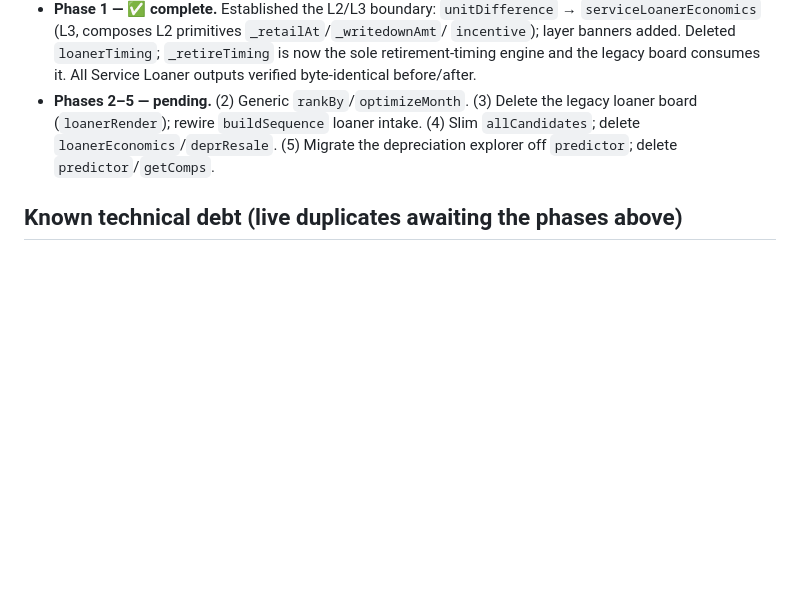
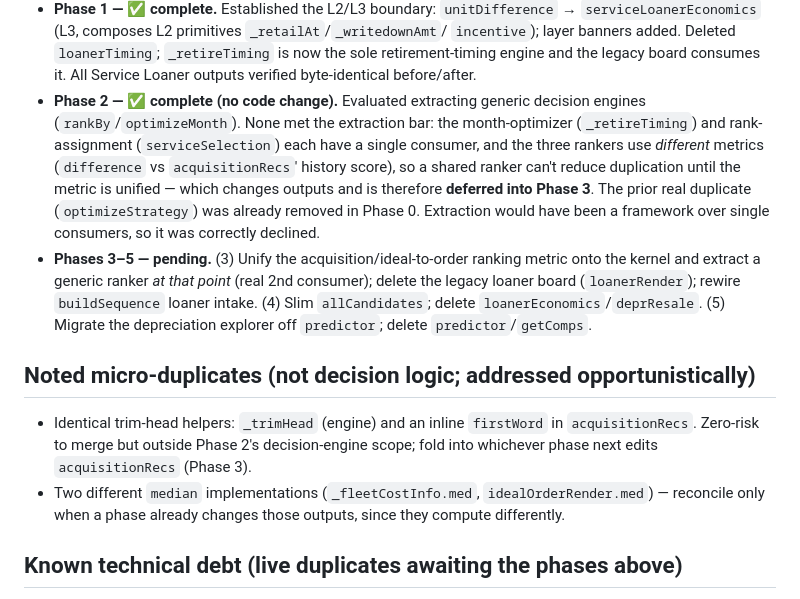
Before and after one commit to infinitipreownedsales-beep/Pipeline-Manager, a Markdown page: ARCHITECTURE.md, the part around the change. Drawn GitHub-style; blank space fills up the shorter version.

Commit message:
Phase 2: no decision-engine extraction qualifies — record decision
Audited the loaner decision surface for generic algorithms to extract
(rankBy / optimizeMonth). None met the bar:

- month-optimizer has one real consumer (_retireTiming); serviceSelection's
  byMonth only tabulates, it doesn't optimize.
- rank assignment has one producer (serviceSelection); policyExplorer reuses it.
- the three rankers use different metrics (kernel difference vs acquisitionRecs'
  history score), so a shared ranker reduces nothing until the metric is unified
  — which changes outputs and is deferred to Phase 3.
- the two median helpers compute differently, so merging would change outputs.

The real decision-logic duplicate (optimizeStrategy) was already removed in
Phase 0. Extracting now would wrap single consumers in indirection. No code
changed; ARCHITECTURE.md records the decision and folds the generic-ranker
extraction into Phase 3, where metric unification creates the real 2nd consumer.

Co-Authored-By: Claude Opus 4.8 <noreply@anthropic.com>
Claude-Session: https://claude.ai/code/session_019RXrD5Fnmovt3z8w9SZU8a

```diff
--- a/ARCHITECTURE.md
+++ b/ARCHITECTURE.md
@@ -116,10 +116,29 @@ the Service Loaner domain; generic decision engines; one loaner screen.
   `incentive`); layer banners added. Deleted `loanerTiming`; `_retireTiming` is now
   the sole retirement-timing engine and the legacy board consumes it. All Service
   Loaner outputs verified byte-identical before/after.
-- **Phases 2–5 — pending.** (2) Generic `rankBy`/`optimizeMonth`. (3) Delete the
-  legacy loaner board (`loanerRender`); rewire `buildSequence` loaner intake.
-  (4) Slim `allCandidates`; delete `loanerEconomics`/`deprResale`. (5) Migrate the
-  depreciation explorer off `predictor`; delete `predictor`/`getComps`.
+- **Phase 2 — ✅ complete (no code change).** Evaluated extracting generic
+  decision engines (`rankBy`/`optimizeMonth`). None met the extraction bar: the
+  month-optimizer (`_retireTiming`) and rank-assignment (`serviceSelection`) each
+  have a single consumer, and the three rankers use *different* metrics
+  (`difference` vs `acquisitionRecs`' history score), so a shared ranker can't
+  reduce duplication until the metric is unified — which changes outputs and is
+  therefore **deferred into Phase 3**. The prior real duplicate (`optimizeStrategy`)
+  was already removed in Phase 0. Extraction would have been a framework over
+  single consumers, so it was correctly declined.
+- **Phases 3–5 — pending.** (3) Unify the acquisition/ideal-to-order ranking metric
+  onto the kernel and extract a generic ranker *at that point* (real 2nd consumer);
+  delete the legacy loaner board (`loanerRender`); rewire `buildSequence` loaner
+  intake. (4) Slim `allCandidates`; delete `loanerEconomics`/`deprResale`.
+  (5) Migrate the depreciation explorer off `predictor`; delete `predictor`/`getComps`.
+
+## Noted micro-duplicates (not decision logic; addressed opportunistically)
+
+- Identical trim-head helpers: `_trimHead` (engine) and an inline `firstWord` in
+  `acquisitionRecs`. Zero-risk to merge but outside Phase 2's decision-engine
+  scope; fold into whichever phase next edits `acquisitionRecs` (Phase 3).
+- Two different `median` implementations (`_fleetCostInfo.med`,
+  `idealOrderRender.med`) — reconcile only when a phase already changes those
+  outputs, since they compute differently.
 
 ## Known technical debt (live duplicates awaiting the phases above)
 
```
